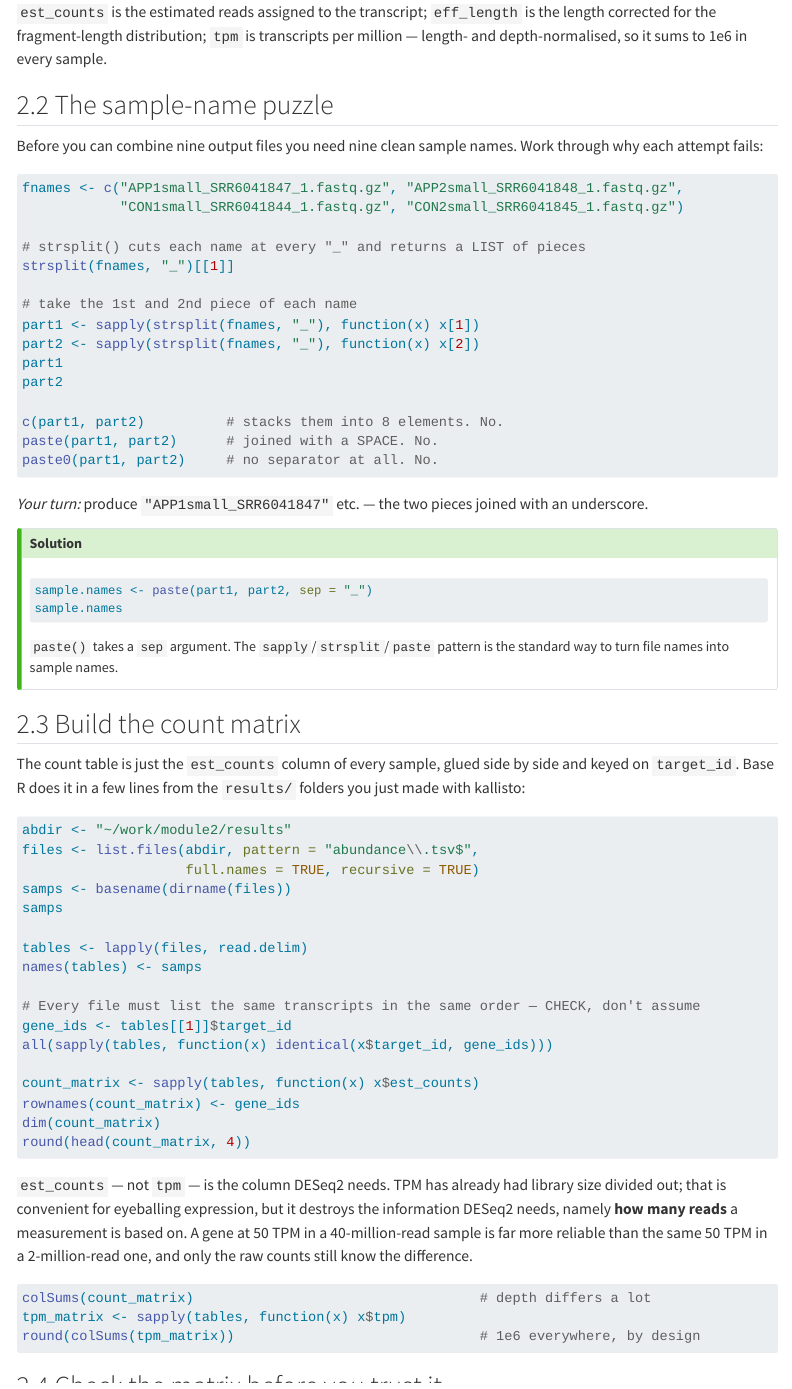
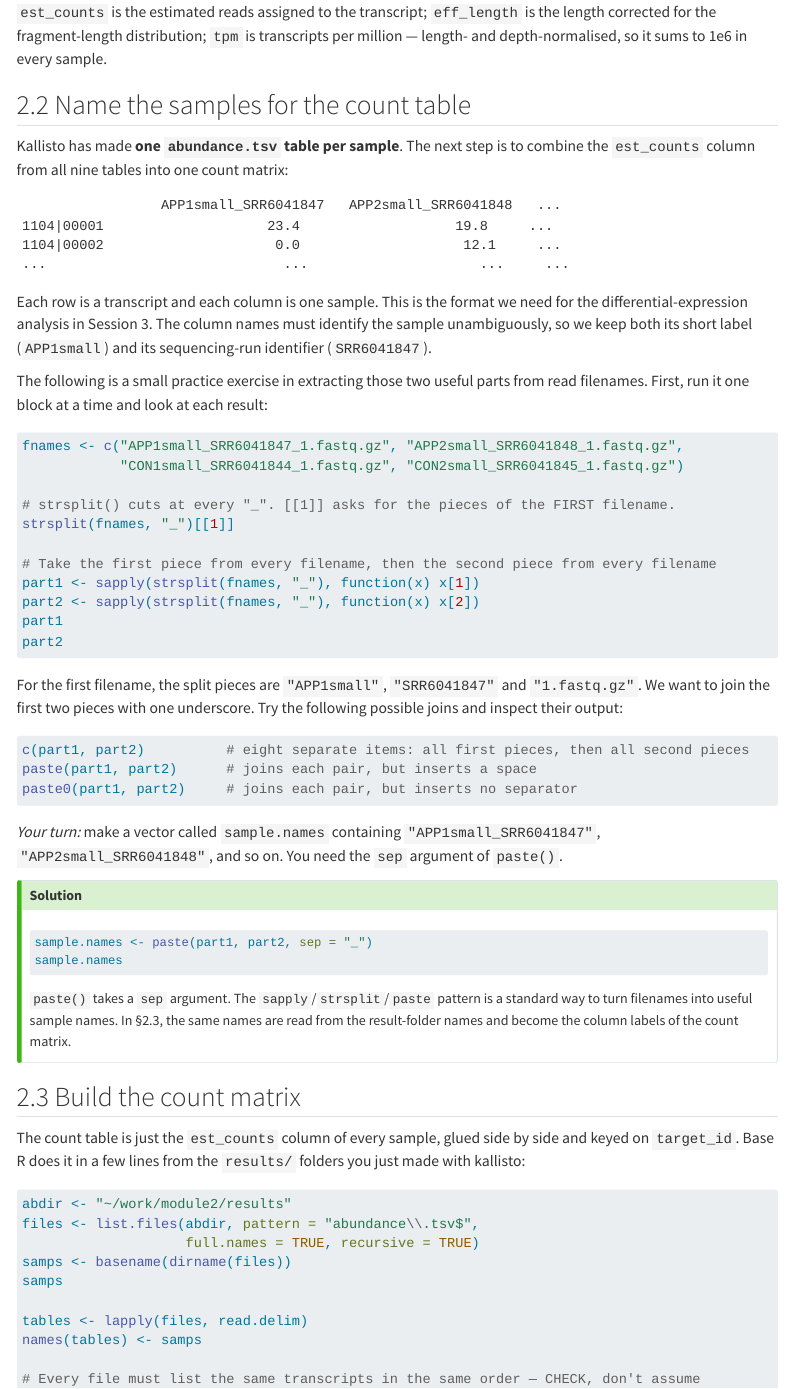
Before and after one commit to mutwil/bigdata-module2-transcriptomics, a Quarto document (index.qmd): the page in a window 1100 px wide, from 12330 px down. Rendered offline with R 4.5, knitr and Pandoc in place of Quarto, with nearby package versions; menus at the side of the page are left out; long lines of code are wrapped.

Commit message:
Explain count matrix purpose and sample naming

````diff
--- a/index.qmd
+++ b/index.qmd
@@ -711,39 +711,63 @@ target_id | length | eff_length | est_counts | tpm
 length corrected for the fragment-length distribution; `tpm` is transcripts per
 million — length- and depth-normalised, so it sums to 1e6 in every sample.
 
-## 2.2 The sample-name puzzle
-
-Before you can combine nine output files you need nine clean sample names. Work
-through why each attempt fails:
+## 2.2 Name the samples for the count table
+
+Kallisto has made **one `abundance.tsv` table per sample**. The next step is to
+combine the `est_counts` column from all nine tables into one count matrix:
+
+```text
+                 APP1small_SRR6041847   APP2small_SRR6041848   ...
+1104|00001                    23.4                   19.8     ...
+1104|00002                     0.0                    12.1     ...
+...                             ...                     ...     ...
+```
+
+Each row is a transcript and each column is one sample. This is the format we
+need for the differential-expression analysis in Session 3. The column names
+must identify the sample unambiguously, so we keep both its short label
+(`APP1small`) and its sequencing-run identifier (`SRR6041847`).
+
+The following is a small practice exercise in extracting those two useful parts
+from read filenames. First, run it one block at a time and look at each result:
 
 ```r
 fnames <- c("APP1small_SRR6041847_1.fastq.gz", "APP2small_SRR6041848_1.fastq.gz",
             "CON1small_SRR6041844_1.fastq.gz", "CON2small_SRR6041845_1.fastq.gz")
 
-# strsplit() cuts each name at every "_" and returns a LIST of pieces
+# strsplit() cuts at every "_". [[1]] asks for the pieces of the FIRST filename.
 strsplit(fnames, "_")[[1]]
 
-# take the 1st and 2nd piece of each name
+# Take the first piece from every filename, then the second piece from every filename
 part1 <- sapply(strsplit(fnames, "_"), function(x) x[1])
 part2 <- sapply(strsplit(fnames, "_"), function(x) x[2])
 part1
 part2
-
-c(part1, part2)          # stacks them into 8 elements. No.
-paste(part1, part2)      # joined with a SPACE. No.
-paste0(part1, part2)     # no separator at all. No.
-```
-
-*Your turn:* produce `"APP1small_SRR6041847"` etc. — the two pieces joined with an
-underscore.
+```
+
+For the first filename, the split pieces are `"APP1small"`, `"SRR6041847"`
+and `"1.fastq.gz"`. We want to join the first two pieces with one underscore.
+Try the following possible joins and inspect their output:
+
+```r
+c(part1, part2)          # eight separate items: all first pieces, then all second pieces
+paste(part1, part2)      # joins each pair, but inserts a space
+paste0(part1, part2)     # joins each pair, but inserts no separator
+```
+
+*Your turn:* make a vector called `sample.names` containing
+`"APP1small_SRR6041847"`, `"APP2small_SRR6041848"`, and so on. You need the
+`sep` argument of `paste()`.
 
 ::: {.callout-tip collapse="true" title="Solution"}
 ```r
 sample.names <- paste(part1, part2, sep = "_")
 sample.names
 ```
-`paste()` takes a `sep` argument. The `sapply`/`strsplit`/`paste` pattern is the
-standard way to turn file names into sample names.
+`paste()` takes a `sep` argument. The `sapply`/`strsplit`/`paste` pattern is a
+standard way to turn filenames into useful sample names. In §2.3, the same names
+are read from the result-folder names and become the column labels of the count
+matrix.
 :::
 
 ## 2.3 Build the count matrix
````
